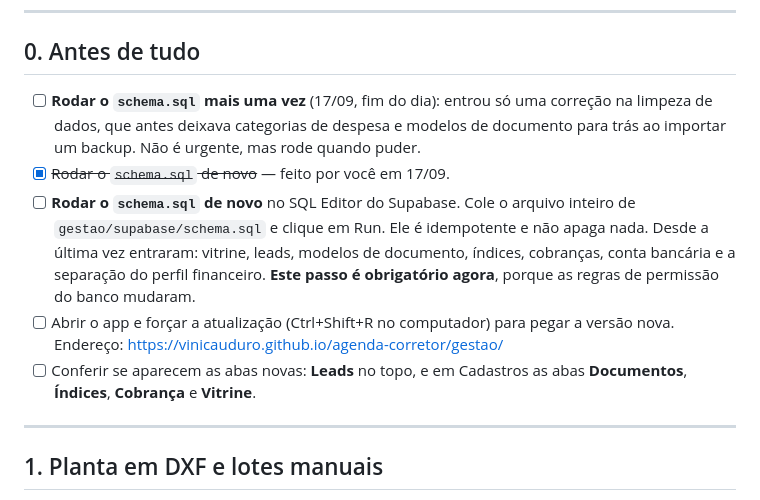
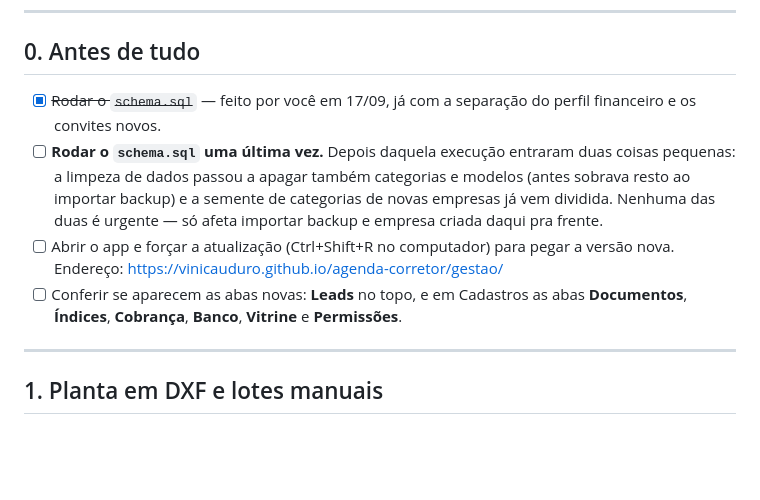
Before and after one commit to vinicauduro/agenda-corretor, a Markdown page: gestao/PENDENTE.md, the part around the change. Rendered like a GitHub page; blank space fills up the shorter version.

Commit message:
Limpa a seção 0 das pendências
Três avisos sobrepostos de rodar o schema.sql, de dias diferentes, viraram
um só com o que realmente falta.

Co-Authored-By: Claude Opus 5 <noreply@anthropic.com>
Claude-Session: https://claude.ai/code/session_01S3nXQ7LmAmAXV2toB95uYD

```diff
--- a/gestao/PENDENTE.md
+++ b/gestao/PENDENTE.md
@@ -7,19 +7,16 @@ sua conferência. Atualizada em 17/09/2026, depois da revisão de segurança e d
 
 ## 0. Antes de tudo
 
-- [ ] **Rodar o `schema.sql` mais uma vez** (17/09, fim do dia): entrou só uma correção na
-      limpeza de dados, que antes deixava categorias de despesa e modelos de documento para
-      trás ao importar um backup. Não é urgente, mas rode quando puder.
-- [x] ~~Rodar o `schema.sql` de novo~~ — feito por você em 17/09.
-- [ ] **Rodar o `schema.sql` de novo** no SQL Editor do Supabase. Cole o arquivo inteiro de
-      `gestao/supabase/schema.sql` e clique em Run. Ele é idempotente e não apaga nada.
-      Desde a última vez entraram: vitrine, leads, modelos de documento, índices, cobranças,
-      conta bancária e a separação do perfil financeiro. **Este passo é obrigatório agora**,
-      porque as regras de permissão do banco mudaram.
+- [x] ~~Rodar o `schema.sql`~~ — feito por você em 17/09, já com a separação do perfil
+      financeiro e os convites novos.
+- [ ] **Rodar o `schema.sql` uma última vez.** Depois daquela execução entraram duas coisas
+      pequenas: a limpeza de dados passou a apagar também categorias e modelos (antes sobrava
+      resto ao importar backup) e a semente de categorias de novas empresas já vem dividida.
+      Nenhuma das duas é urgente — só afeta importar backup e empresa criada daqui pra frente.
 - [ ] Abrir o app e forçar a atualização (Ctrl+Shift+R no computador) para pegar a versão nova.
       Endereço: https://vinicauduro.github.io/agenda-corretor/gestao/
 - [ ] Conferir se aparecem as abas novas: **Leads** no topo, e em Cadastros as abas
-      **Documentos**, **Índices**, **Cobrança** e **Vitrine**.
+      **Documentos**, **Índices**, **Cobrança**, **Banco**, **Vitrine** e **Permissões**.
 
 ---
 
```
